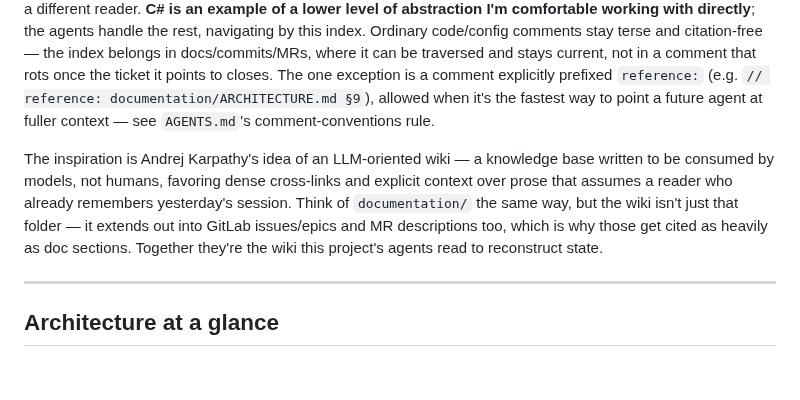
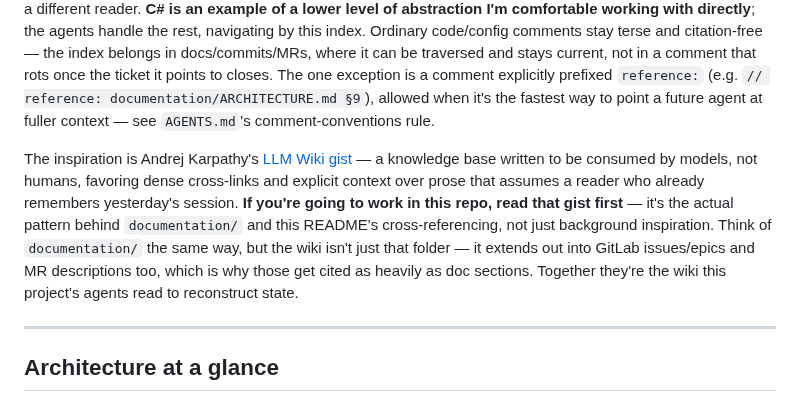
Before and after one commit to adammarquette/agent-forge-copilot, a Markdown page: README.md, the part around the change. GitHub-like rendering; blank space fills up the shorter version.

Commit message:
docs(readme): link Karpathy's LLM Wiki gist as required reading
Related to #65. Points readers directly at the gist behind the
documentation/ cross-referencing pattern, rather than crediting it as
background inspiration only - anyone working in this repo should read
it first to understand why the docs/README lean so heavily on
cross-links.

```diff
--- a/README.md
+++ b/README.md
@@ -80,11 +80,13 @@ not in a comment that rots once the ticket it points to closes. The one exceptio
 prefixed `reference:` (e.g. `// reference: documentation/ARCHITECTURE.md §9`), allowed when it's the fastest
 way to point a future agent at fuller context — see `AGENTS.md`'s comment-conventions rule.
 
-The inspiration is Andrej Karpathy's idea of an LLM-oriented wiki — a knowledge base written to be consumed by
-models, not humans, favoring dense cross-links and explicit context over prose that assumes a reader who
-already remembers yesterday's session. Think of `documentation/` the same way, but the wiki isn't just that
-folder — it extends out into GitLab issues/epics and MR descriptions too, which is why those get cited as
-heavily as doc sections. Together they're the wiki this project's agents read to reconstruct state.
+The inspiration is Andrej Karpathy's [LLM Wiki gist](https://gist.github.com/karpathy/442a6bf555914893e9891c11519de94f)
+— a knowledge base written to be consumed by models, not humans, favoring dense cross-links and explicit
+context over prose that assumes a reader who already remembers yesterday's session. **If you're going to work
+in this repo, read that gist first** — it's the actual pattern behind `documentation/` and this README's
+cross-referencing, not just background inspiration. Think of `documentation/` the same way, but the wiki isn't
+just that folder — it extends out into GitLab issues/epics and MR descriptions too, which is why those get
+cited as heavily as doc sections. Together they're the wiki this project's agents read to reconstruct state.
 
 ---
 
```
